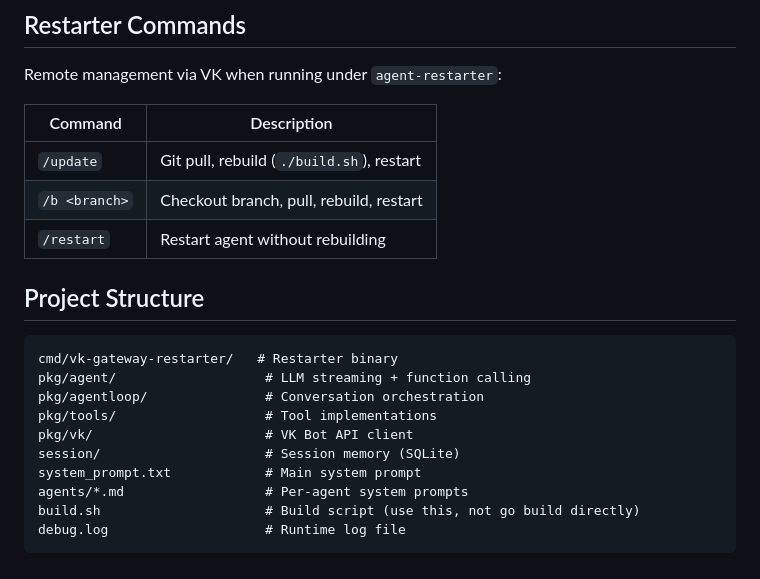
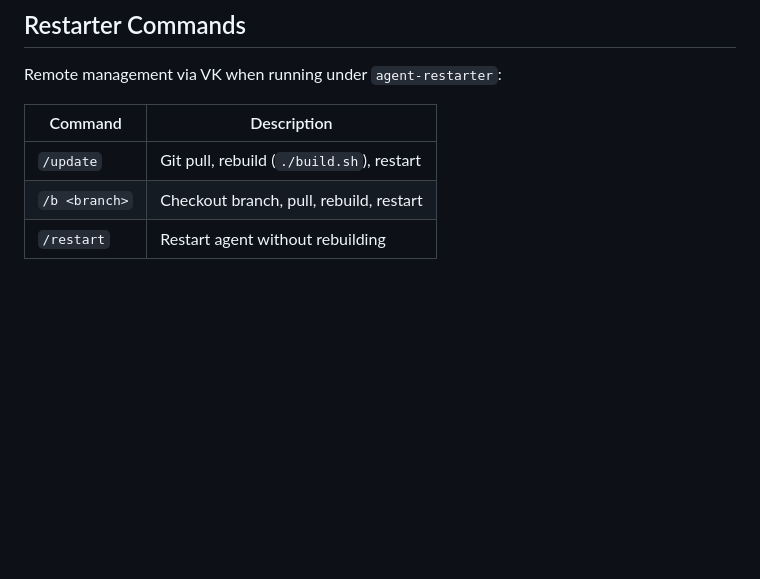
Before and after one commit to Grigory-Rylov/ai-agent-reflection, a Markdown page: README.md, the part around the change. Drawn GitHub-style; blank space fills up the shorter version.

````diff
--- a/README.md
+++ b/README.md
@@ -128,18 +128,3 @@ Remote management via VK when running under `agent-restarter`:
 | `/update` | Git pull, rebuild (`./build.sh`), restart |
 | `/b <branch>` | Checkout branch, pull, rebuild, restart |
 | `/restart` | Restart agent without rebuilding |
-
-## Project Structure
-
-```
-cmd/vk-gateway-restarter/   # Restarter binary
-pkg/agent/                   # LLM streaming + function calling
-pkg/agentloop/               # Conversation orchestration
-pkg/tools/                   # Tool implementations
-pkg/vk/                      # VK Bot API client
-session/                     # Session memory (SQLite)
-system_prompt.txt            # Main system prompt
-agents/*.md                  # Per-agent system prompts
-build.sh                     # Build script (use this, not go build directly)
-debug.log                    # Runtime log file
-```
````
